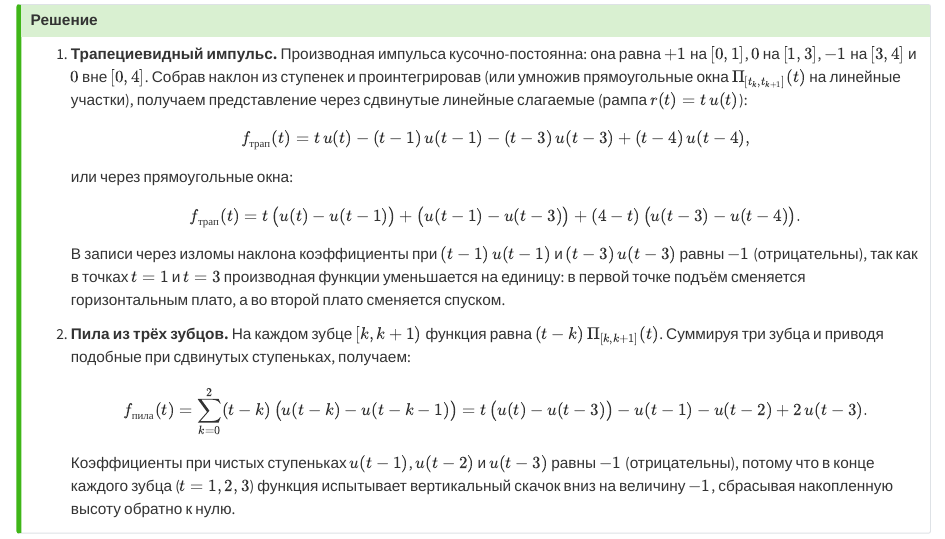
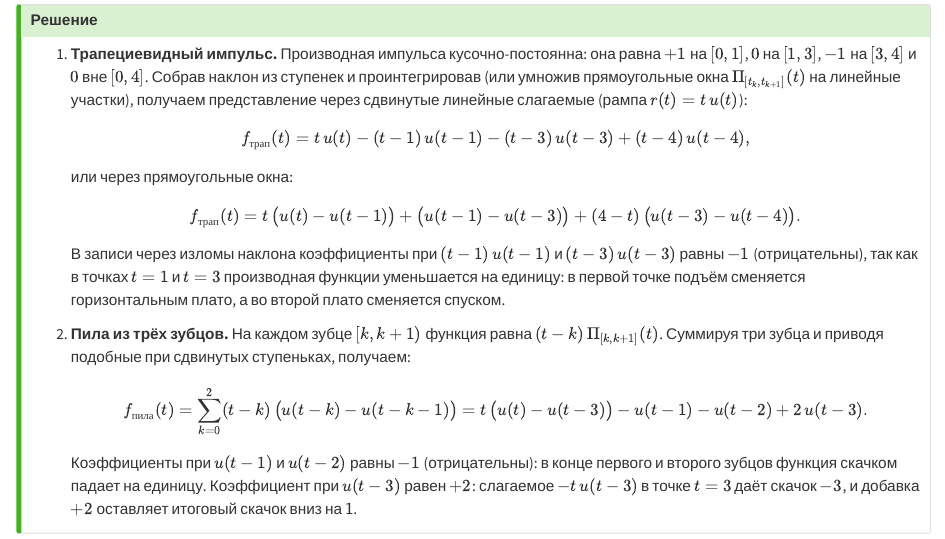
Before and after one commit to AndreyVyaznikovtsev/seismic-signal-processing, a Quarto document (chapters/02-special-functions/heaviside.qmd): the page in a window 1100 px wide, from 4410 px down. Rendered offline with R 4.5, knitr and Pandoc in place of Quarto, with nearby package versions; some code elsewhere in the file could not run offline.

Commit message:
Update chapters/02-special-functions/heaviside.qmd
Co-authored-by: PeterShulaev <Petay.shulaev@gmail.com>

```diff
--- a/chapters/02-special-functions/heaviside.qmd
+++ b/chapters/02-special-functions/heaviside.qmd
@@ -257,8 +257,8 @@ print(float(np.max(np.abs(f_direct - f_jumps))))
    = t\,\bigl(u(t) - u(t - 3)\bigr) - u(t - 1) - u(t - 2) + 2\,u(t - 3).
    $$
 
-   Коэффициенты при чистых ступеньках $u(t - 1)$, $u(t - 2)$ и $u(t - 3)$
-   равны $-1$ (отрицательны), потому что в конце каждого зубца ($t = 1, 2, 3$)
-   функция испытывает вертикальный скачок вниз на величину $-1$, сбрасывая
-   накопленную высоту обратно к нулю.
+   Коэффициенты при $u(t - 1)$ и $u(t - 2)$ равны $-1$ (отрицательны):
+   в конце первого и второго зубцов функция скачком падает на единицу.
+   Коэффициент при $u(t - 3)$ равен $+2$: слагаемое $-t\,u(t - 3)$ в точке
+   $t = 3$ даёт скачок $-3$, и добавка $+2$ оставляет итоговый скачок вниз на $1$.
 :::
```
